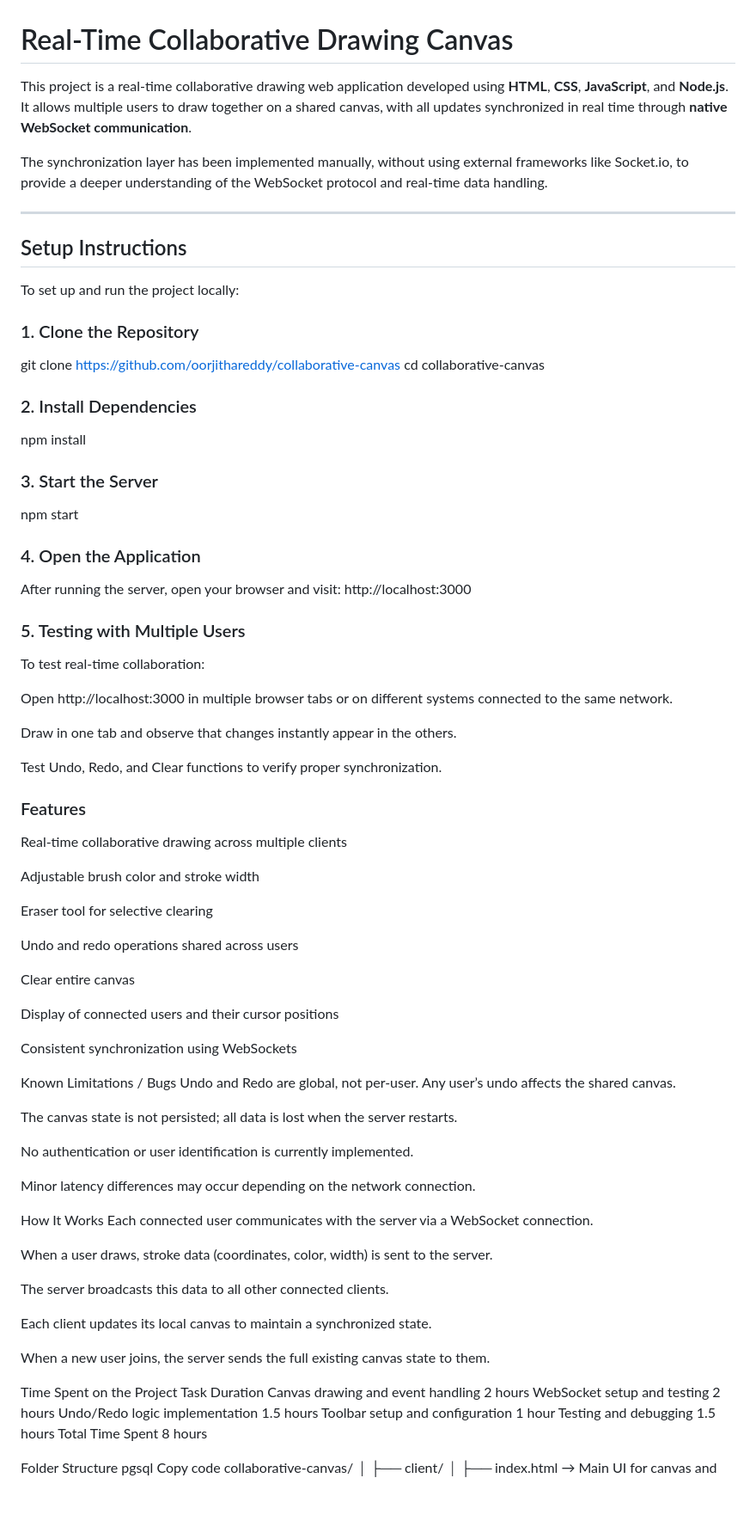
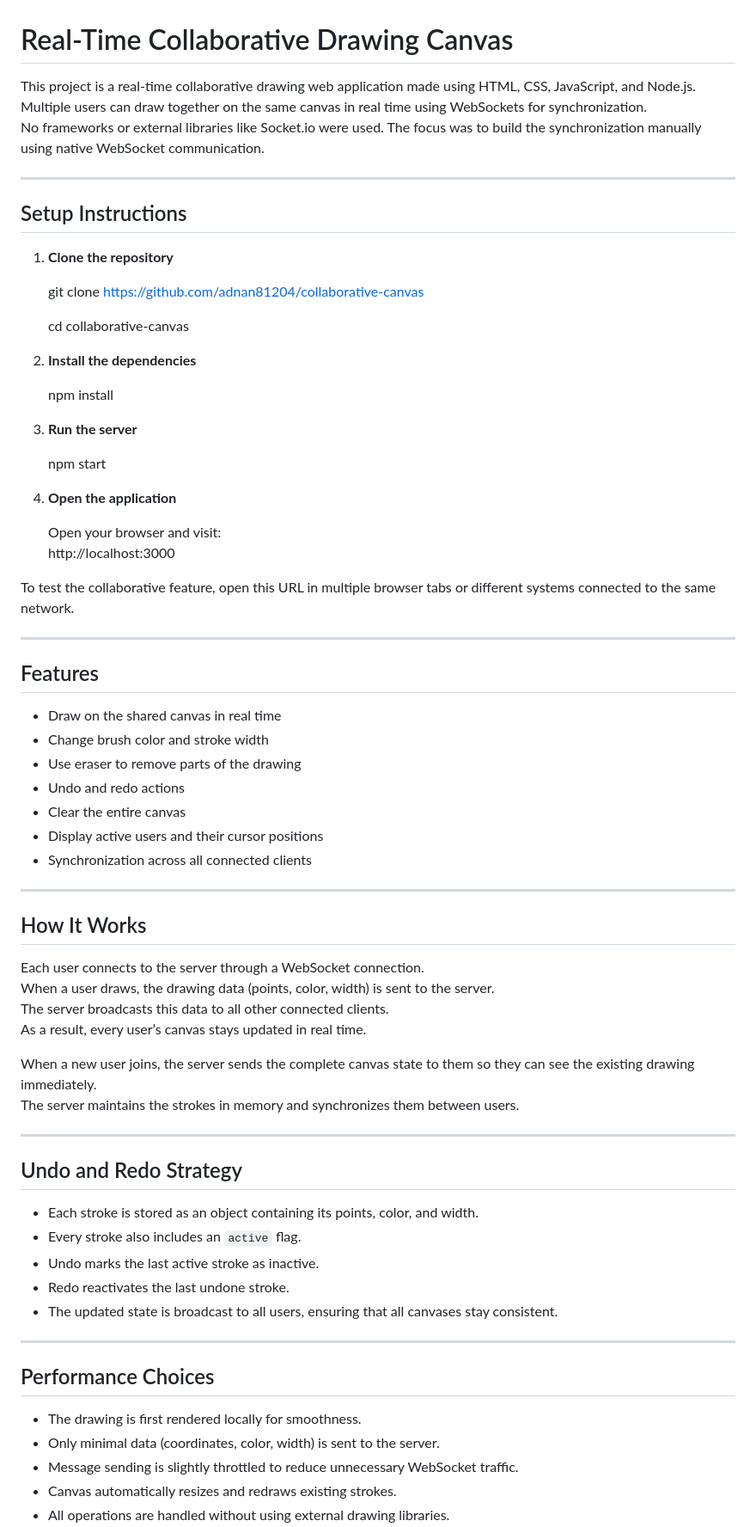
Before and after one commit to adnan81204/collaborative-canvas, a Markdown page: README.md, the part around one of its changes. Shown at 86% size. GitHub-like rendering; blank space fills up the shorter version.

```diff
--- a/README.md
+++ b/README.md
@@ -1,80 +1,81 @@
 # Real-Time Collaborative Drawing Canvas
 
-This project is a real-time collaborative drawing web application developed using **HTML**, **CSS**, **JavaScript**, and **Node.js**.
-It allows multiple users to draw together on a shared canvas, with all updates synchronized in real time through **native WebSocket communication**.
-
-The synchronization layer has been implemented manually, without using external frameworks like Socket.io, to provide a deeper understanding of the WebSocket protocol and real-time data handling.
+This project is a real-time collaborative drawing web application made using HTML, CSS, JavaScript, and Node.js.
+Multiple users can draw together on the same canvas in real time using WebSockets for synchronization.
+No frameworks or external libraries like Socket.io were used. The focus was to build the synchronization manually using native WebSocket communication.
 
 ---
 
 ## Setup Instructions
 
-To set up and run the project locally:
+1. **Clone the repository**
 
-### 1. Clone the Repository
-git clone https://github.com/oorjithareddy/collaborative-canvas
-cd collaborative-canvas
-### 2. Install Dependencies
 
-npm install
-### 3. Start the Server
-npm start
-### 4. Open the Application
-After running the server, open your browser and visit:
-http://localhost:3000
-### 5. Testing with Multiple Users
-To test real-time collaboration:
+   git clone https://github.com/adnan81204/collaborative-canvas
 
-Open http://localhost:3000 in multiple browser tabs or on different systems connected to the same network.
+   cd collaborative-canvas
 
-Draw in one tab and observe that changes instantly appear in the others.
 
-Test Undo, Redo, and Clear functions to verify proper synchronization.
+3. **Install the dependencies**
 
-### Features
-Real-time collaborative drawing across multiple clients
 
-Adjustable brush color and stroke width
+   npm install
 
-Eraser tool for selective clearing
 
-Undo and redo operations shared across users
+4. **Run the server**
 
-Clear entire canvas
 
-Display of connected users and their cursor positions
+   npm start
 
-Consistent synchronization using WebSockets
 
-Known Limitations / Bugs
-Undo and Redo are global, not per-user. Any user’s undo affects the shared canvas.
+5. **Open the application**
 
-The canvas state is not persisted; all data is lost when the server restarts.
+   Open your browser and visit:
+   http://localhost:3000
 
-No authentication or user identification is currently implemented.
+To test the collaborative feature, open this URL in multiple browser tabs or different systems connected to the same network.
 
-Minor latency differences may occur depending on the network connection.
+---
 
-How It Works
-Each connected user communicates with the server via a WebSocket connection.
+## Features
 
-When a user draws, stroke data (coordinates, color, width) is sent to the server.
+* Draw on the shared canvas in real time
+* Change brush color and stroke width
+* Use eraser to remove parts of the drawing
+* Undo and redo actions
+* Clear the entire canvas
+* Display active users and their cursor positions
+* Synchronization across all connected clients
 
+---
+
+## How It Works
+
+Each user connects to the server through a WebSocket connection.
+When a user draws, the drawing data (points, color, width) is sent to the server.
 The server broadcasts this data to all other connected clients.
+As a result, every user’s canvas stays updated in real time.
 
-Each client updates its local canvas to maintain a synchronized state.
+When a new user joins, the server sends the complete canvas state to them so they can see the existing drawing immediately.
+The server maintains the strokes in memory and synchronizes them between users.
 
-When a new user joins, the server sends the full existing canvas state to them.
+---
 
-Time Spent on the Project
-Task	Duration
-Canvas drawing and event handling	2 hours
-WebSocket setup and testing	2 hours
-Undo/Redo logic implementation	1.5 hours
-Toolbar setup and configuration	1 hour
-Testing and debugging	1.5 hours
-Total Time Spent	8 hours
+## Undo and Redo Strategy
 
-Folder Structure
-pgsql
-Copy code
+* Each stroke is stored as an object containing its points, color, and width.
+* Every stroke also includes an `active` flag.
+* Undo marks the last active stroke as inactive.
+* Redo reactivates the last undone stroke.
+* The updated state is broadcast to all users, ensuring that all canvases stay consistent.
+
+---
+
+## Performance Choices
+
+* The drawing is first rendered locally for smoothness.
+* Only minimal data (coordinates, color, width) is sent to the server.
+* Message sending is slightly throttled to reduce unnecessary WebSocket traffic.
+* Canvas automatically resizes and redraws existing strokes.
+* All operations are handled without using external drawing libraries.
+
```
Also changed, not shown: other parts of README.md (+122 -20 lines).
